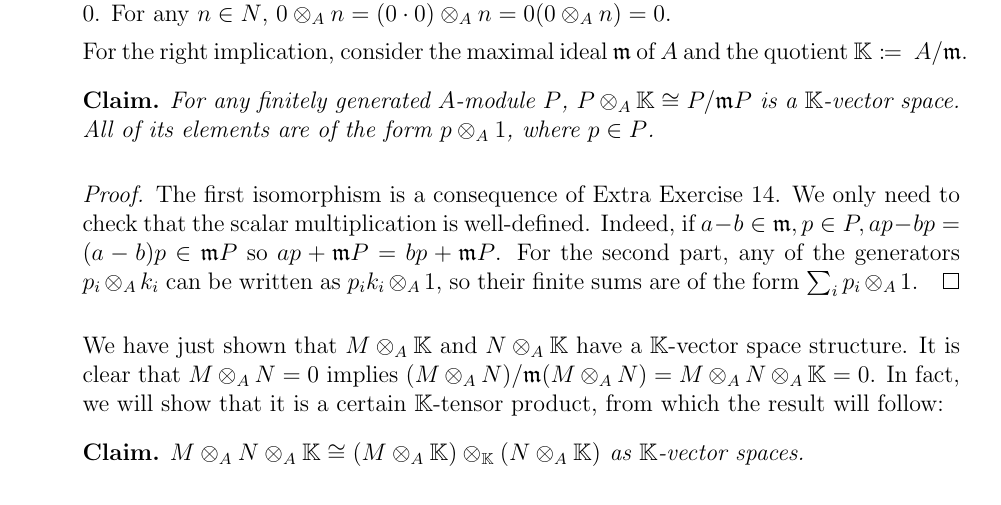
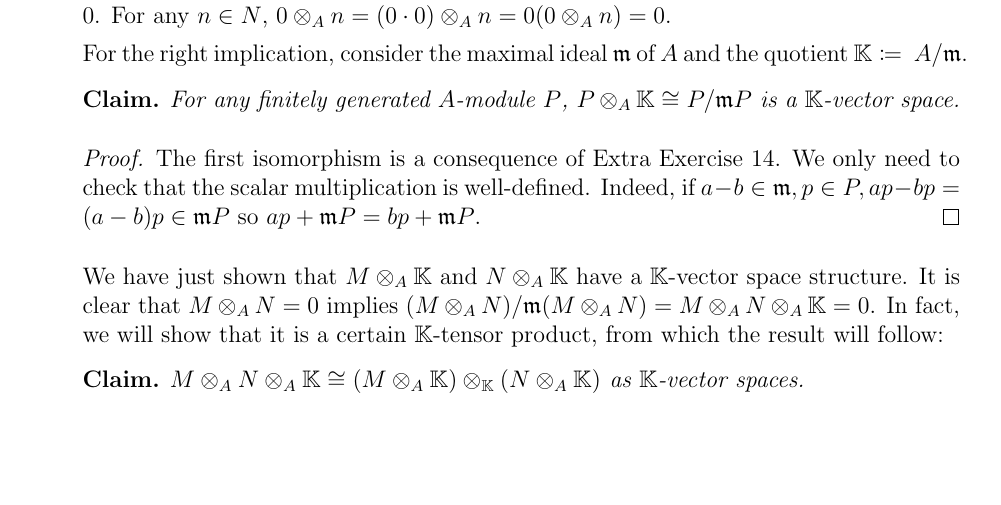
Before and after one commit to ferranEspuna/commutative_algebra, a LaTeX problem sheet (exercises_2.tex, which reads exercises_2/ex_9.tex): part of page 5 of 7, cut so that both start at the same text, the shorter picture padded with empty space. Compiled offline with pdfLaTeX.

Commit message:
removed unnecessary part of claim

```diff
--- a/exercises_2/ex_9.tex
+++ b/exercises_2/ex_9.tex
@@ -13,14 +13,11 @@
                     \begin{claim}
                         For any finitely generated $A$-module $P$,
                         $P \otimes_A \mathbb{K} \cong P/\mathfrak{m}P$ is a $\mathbb{K}$-vector space.
-                        All of its elements are of the form $p \otimes_{A} 1$, where $p \in P$.
                         \begin{proof}
                             The first isomorphism is a consequence of Extra Exercise 14.
                             We only need to check that the scalar multiplication is well-defined.
                             Indeed, if $a - b \in \mathfrak{m}, p \in P, ap - bp = (a-b) p \in \mathfrak{m}P$
                             so $ap + \mathfrak{m}P = bp + \mathfrak{m}P$.
-                            For the second part, any of the generators $p_i \otimes_{A} k_i$ can be written as
-                            $p_i k_i \otimes_A 1$, so their finite sums are of the form $\sum_{i}p_i  \otimes_{A} 1$.
                         \end{proof}
                     \end{claim}
 
```
